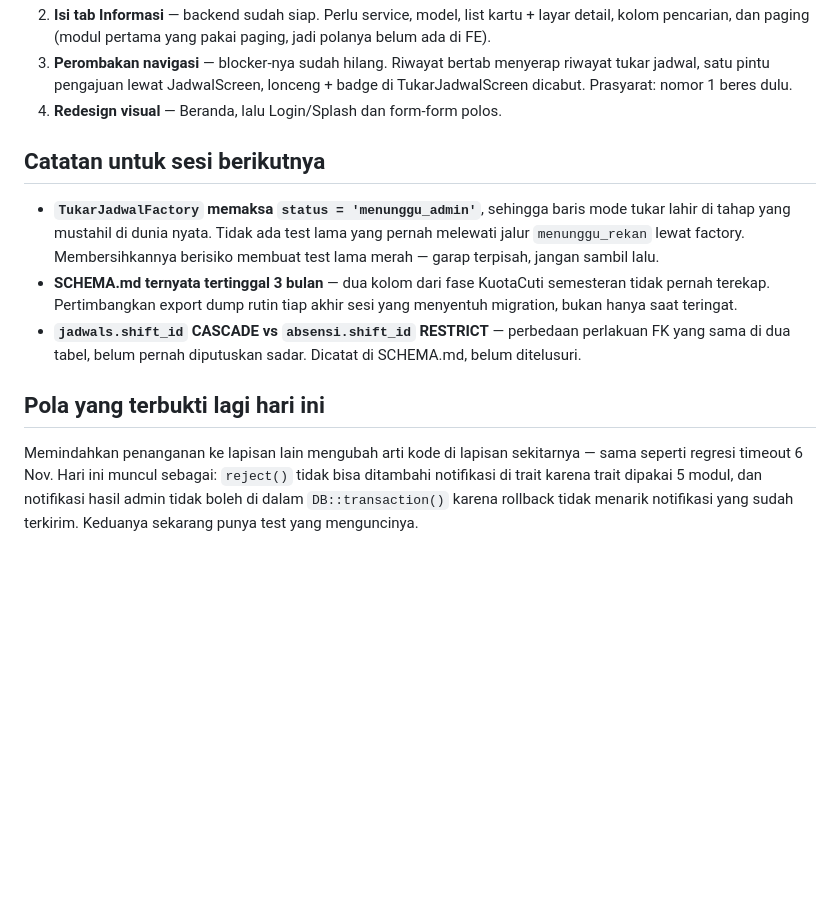
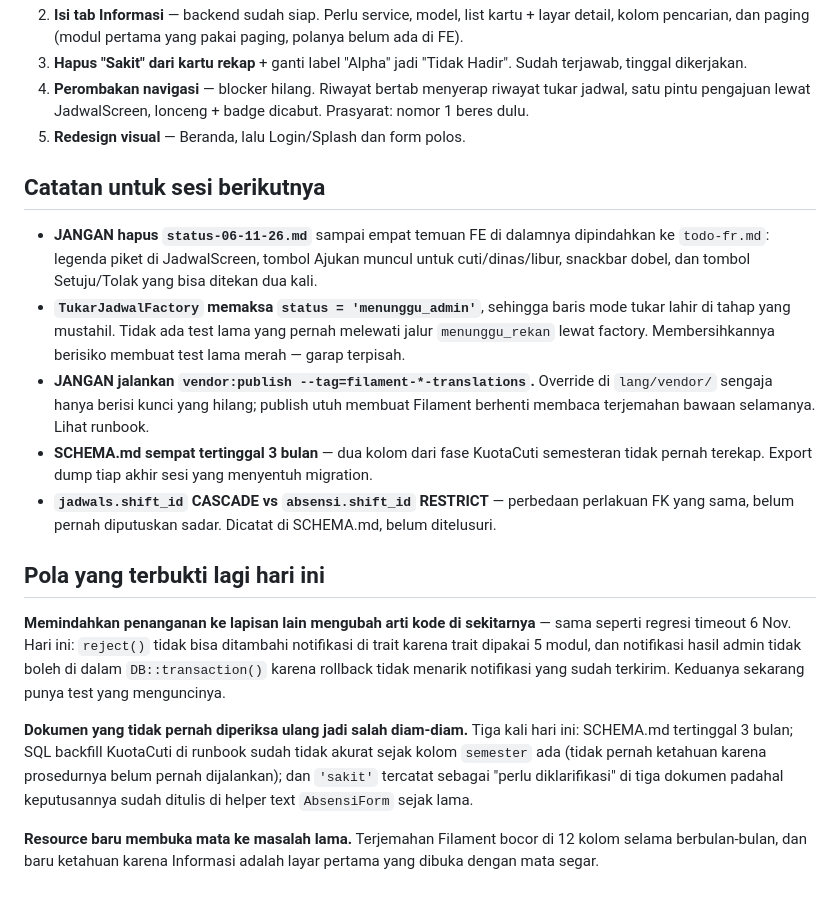
Before and after one commit to khoirul-muallif/absen-frapp, a Markdown page: docs/status-09-11-26.md, the part around one of its changes. Drawn GitHub-style; blank space fills up the shorter version.

```diff
--- a/docs/status-09-11-26.md
+++ b/docs/status-09-11-26.md
@@ -60,32 +89,51 @@ Detail di CHANGELOG fase 74 & 75.
 2. **Isi tab Informasi** — backend sudah siap. Perlu service, model,
    list kartu + layar detail, kolom pencarian, dan paging (modul
-   pertama yang pakai paging, jadi polanya belum ada di FE).
-3. **Perombakan navigasi** — blocker-nya sudah hilang. Riwayat bertab
-   menyerap riwayat tukar jadwal, satu pintu pengajuan lewat
-   JadwalScreen, lonceng + badge di TukarJadwalScreen dicabut.
-   Prasyarat: nomor 1 beres dulu.
-4. **Redesign visual** — Beranda, lalu Login/Splash dan form-form polos.
+   pertama yang pakai paging, polanya belum ada di FE).
+3. **Hapus "Sakit" dari kartu rekap** + ganti label "Alpha" jadi
+   "Tidak Hadir". Sudah terjawab, tinggal dikerjakan.
+4. **Perombakan navigasi** — blocker hilang. Riwayat bertab menyerap
+   riwayat tukar jadwal, satu pintu pengajuan lewat JadwalScreen,
+   lonceng + badge dicabut. Prasyarat: nomor 1 beres dulu.
+5. **Redesign visual** — Beranda, lalu Login/Splash dan form polos.
 
 ## Catatan untuk sesi berikutnya
 
+- **JANGAN hapus `status-06-11-26.md`** sampai empat temuan FE di
+  dalamnya dipindahkan ke `todo-fr.md`: legenda piket di JadwalScreen,
+  tombol Ajukan muncul untuk cuti/dinas/libur, snackbar dobel, dan
+  tombol Setuju/Tolak yang bisa ditekan dua kali.
 - **`TukarJadwalFactory` memaksa `status = 'menunggu_admin'`**, sehingga
-  baris mode tukar lahir di tahap yang mustahil di dunia nyata. Tidak
-  ada test lama yang pernah melewati jalur `menunggu_rekan` lewat
-  factory. Membersihkannya berisiko membuat test lama merah — garap
-  terpisah, jangan sambil lalu.
-- **SCHEMA.md ternyata tertinggal 3 bulan** — dua kolom dari fase
-  KuotaCuti semesteran tidak pernah terekap. Pertimbangkan export dump
-  rutin tiap akhir sesi yang menyentuh migration, bukan hanya saat
-  teringat.
+  baris mode tukar lahir di tahap yang mustahil. Tidak ada test lama
+  yang pernah melewati jalur `menunggu_rekan` lewat factory.
+  Membersihkannya berisiko membuat test lama merah — garap terpisah.
+- **JANGAN jalankan `vendor:publish --tag=filament-*-translations`.**
+  Override di `lang/vendor/` sengaja hanya berisi kunci yang hilang;
+  publish utuh membuat Filament berhenti membaca terjemahan bawaan
+  selamanya. Lihat runbook.
+- **SCHEMA.md sempat tertinggal 3 bulan** — dua kolom dari fase
+  KuotaCuti semesteran tidak pernah terekap. Export dump tiap akhir
+  sesi yang menyentuh migration.
 - **`jadwals.shift_id` CASCADE vs `absensi.shift_id` RESTRICT** —
-  perbedaan perlakuan FK yang sama di dua tabel, belum pernah
-  diputuskan sadar. Dicatat di SCHEMA.md, belum ditelusuri.
+  perbedaan perlakuan FK yang sama, belum pernah diputuskan sadar.
+  Dicatat di SCHEMA.md, belum ditelusuri.
 
 ## Pola yang terbukti lagi hari ini
 
-Memindahkan penanganan ke lapisan lain mengubah arti kode di lapisan
-sekitarnya — sama seperti regresi timeout 6 Nov. Hari ini muncul
-sebagai: `reject()` tidak bisa ditambahi notifikasi di trait karena
-trait dipakai 5 modul, dan notifikasi hasil admin tidak boleh di dalam
-`DB::transaction()` karena rollback tidak menarik notifikasi yang
-sudah terkirim. Keduanya sekarang punya test yang menguncinya.
+**Memindahkan penanganan ke lapisan lain mengubah arti kode di
+sekitarnya** — sama seperti regresi timeout 6 Nov. Hari ini: `reject()`
+tidak bisa ditambahi notifikasi di trait karena trait dipakai 5 modul,
+dan notifikasi hasil admin tidak boleh di dalam `DB::transaction()`
+karena rollback tidak menarik notifikasi yang sudah terkirim. Keduanya
+sekarang punya test yang menguncinya.
+
+**Dokumen yang tidak pernah diperiksa ulang jadi salah diam-diam.**
+Tiga kali hari ini: SCHEMA.md tertinggal 3 bulan; SQL backfill
+KuotaCuti di runbook sudah tidak akurat sejak kolom `semester` ada
+(tidak pernah ketahuan karena prosedurnya belum pernah dijalankan); dan
+`'sakit'` tercatat sebagai "perlu diklarifikasi" di tiga dokumen
+padahal keputusannya sudah ditulis di helper text `AbsensiForm` sejak
+lama.
+
+**Resource baru membuka mata ke masalah lama.** Terjemahan Filament
+bocor di 12 kolom selama berbulan-bulan, dan baru ketahuan karena
+Informasi adalah layar pertama yang dibuka dengan mata segar.
```
Also changed, not shown: other parts of docs/status-09-11-26.md (+55 -26 lines).
